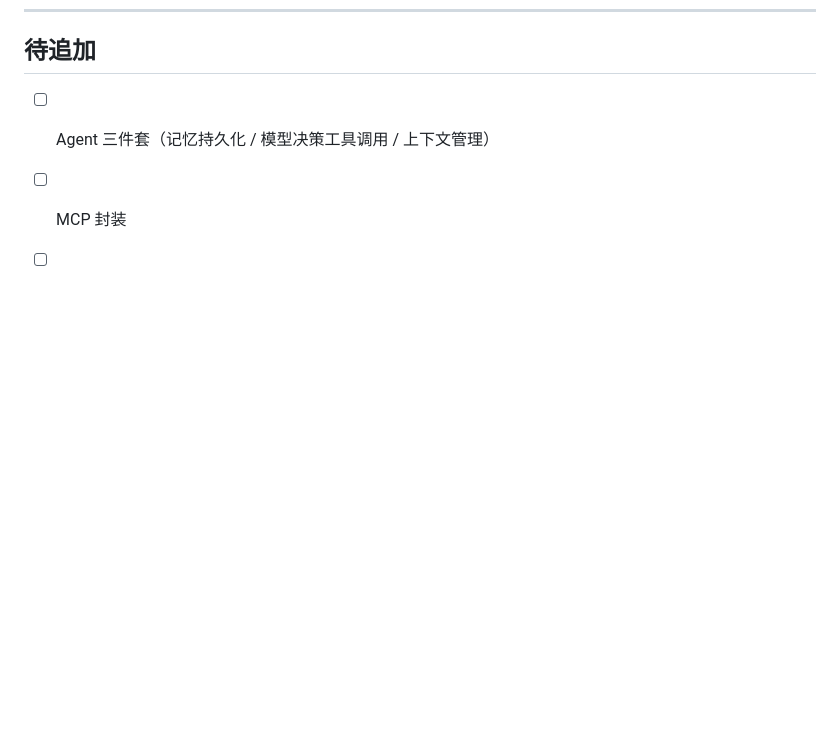
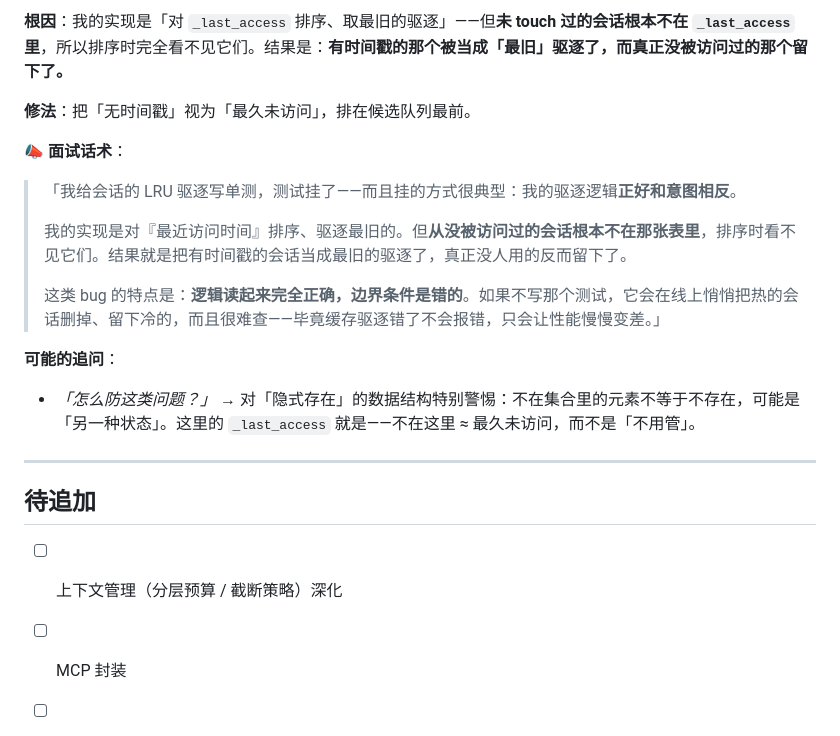
Before and after one commit to SSNN666/fitness-rag-coach, a Markdown page: INTERVIEW_STORIES.md, the part around one of its changes. Drawn GitHub-style; blank space fills up the shorter version.

```diff
--- a/INTERVIEW_STORIES.md
+++ b/INTERVIEW_STORIES.md
@@ -309,6 +358,22 @@ AssertionError: assert '腰突' not in {...伤病节点集合...}
+**根因**：我的实现是「对 `_last_access` 排序、取最旧的驱逐」——但**未 touch 过的会话根本不在 `_last_access` 里**，所以排序时完全看不见它们。结果是：**有时间戳的那个被当成「最旧」驱逐了，而真正没被访问过的那个留下了。**
+
+**修法**：把「无时间戳」视为「最久未访问」，排在候选队列最前。
+
+**📣 面试话术**：
+> 「我给会话的 LRU 驱逐写单测，测试挂了——而且挂的方式很典型：我的驱逐逻辑**正好和意图相反**。
+>
+> 我的实现是对『最近访问时间』排序、驱逐最旧的。但**从没被访问过的会话根本不在那张表里**，排序时看不见它们。结果就是把有时间戳的会话当成最旧的驱逐了，真正没人用的反而留下了。
+>
+> 这类 bug 的特点是：**逻辑读起来完全正确，边界条件是错的**。如果不写那个测试，它会在线上悄悄把热的会话删掉、留下冷的，而且很难查——毕竟缓存驱逐错了不会报错，只会让性能慢慢变差。」
+
+**可能的追问**：
+- *「怎么防这类问题？」* → 对「隐式存在」的数据结构特别警惕：不在集合里的元素不等于不存在，可能是「另一种状态」。这里的 `_last_access` 就是——不在这里 ≈ 最久未访问，而不是「不用管」。
+
+---
+
 ## 待追加
 
-- [ ] Agent 三件套（记忆持久化 / 模型决策工具调用 / 上下文管理）
+- [ ] 上下文管理（分层预算 / 截断策略）深化
 - [ ] MCP 封装
 - [ ] 文档归一化层（pdf/docx/xlsx → markdown）
 - [ ] SHA256 去重
```
Also changed, not shown: other parts of INTERVIEW_STORIES.md (+49 -0 lines), ROADMAP.md (+9 -3 lines).
